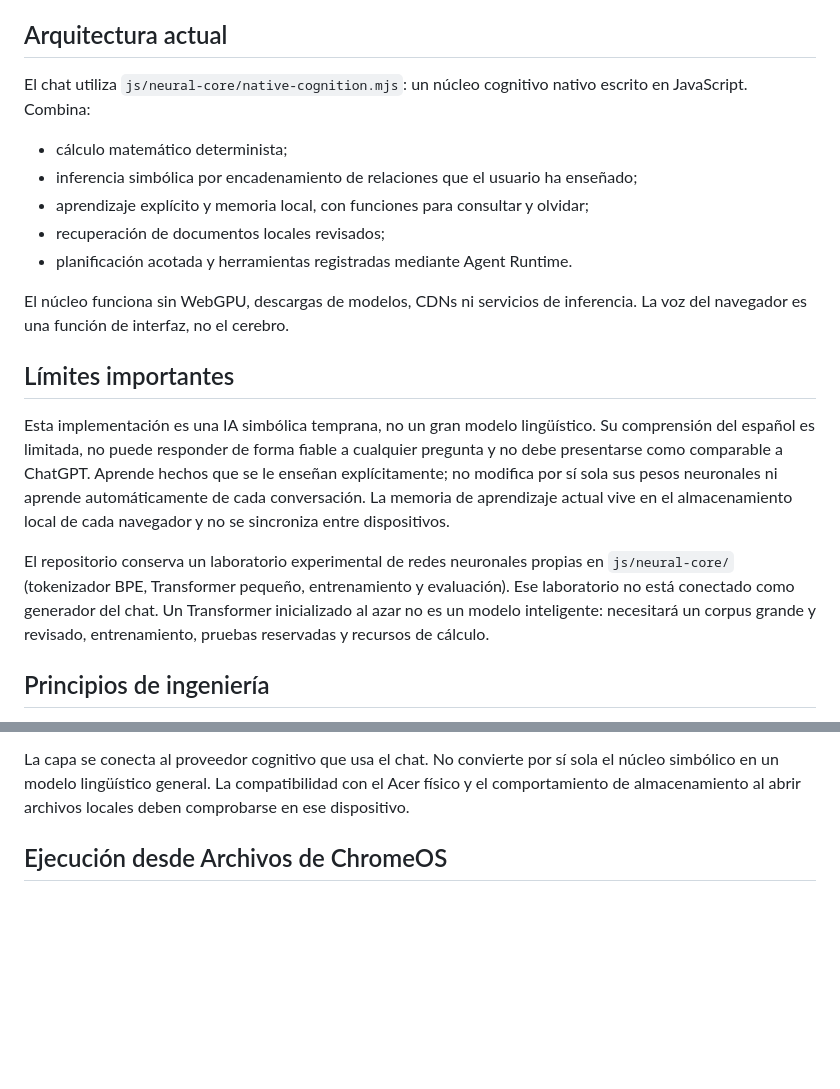
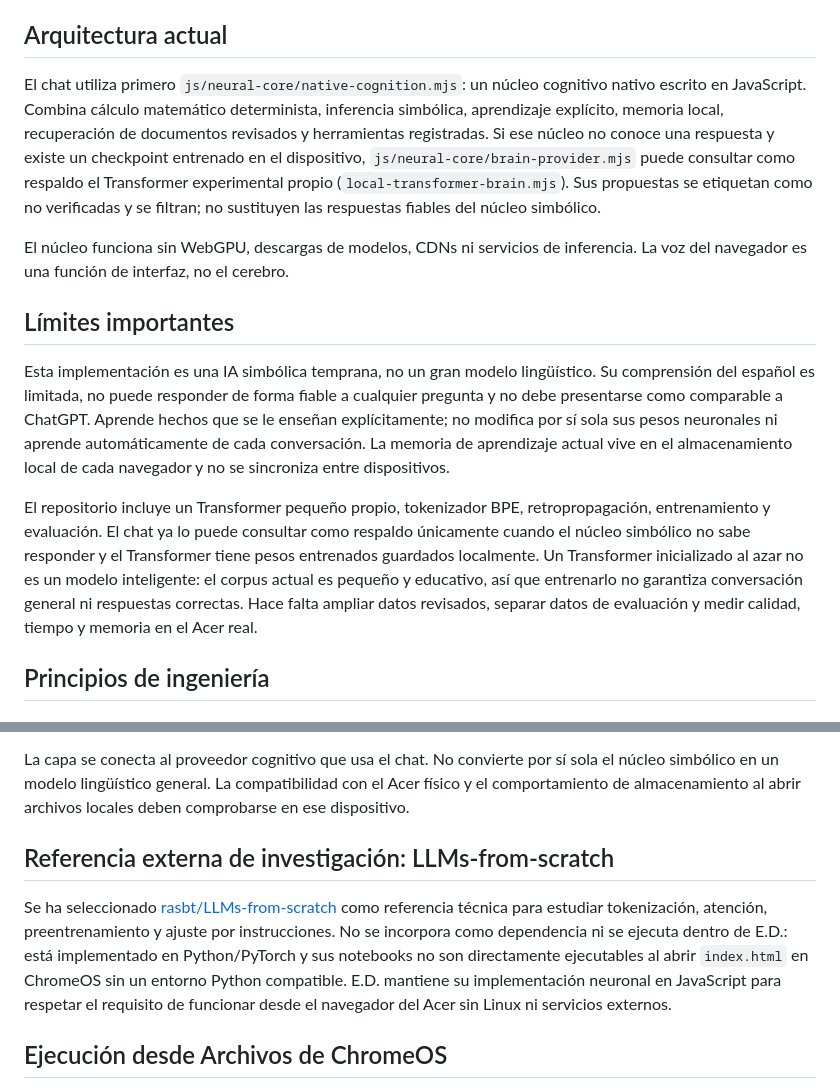
Before and after one commit to Turnesito130/e.d-2, a Markdown page: README.md, 2 parts joined by grey strips. GitHub-like rendering; blank space fills up the shorter version.

Commit message:
docs: clarify local transformer status and training reference

```diff
--- a/README.md
+++ b/README.md
@@ -4,12 +4,7 @@ E.D.-2 desarrolla un asistente personal cuyo cerebro conversacional no depende d
 
 ## Arquitectura actual
 
-El chat utiliza `js/neural-core/native-cognition.mjs`: un núcleo cognitivo nativo escrito en JavaScript. Combina:
-- cálculo matemático determinista;
-- inferencia simbólica por encadenamiento de relaciones que el usuario ha enseñado;
-- aprendizaje explícito y memoria local, con funciones para consultar y olvidar;
-- recuperación de documentos locales revisados;
-- planificación acotada y herramientas registradas mediante Agent Runtime.
+El chat utiliza primero `js/neural-core/native-cognition.mjs`: un núcleo cognitivo nativo escrito en JavaScript. Combina cálculo matemático determinista, inferencia simbólica, aprendizaje explícito, memoria local, recuperación de documentos revisados y herramientas registradas. Si ese núcleo no conoce una respuesta y existe un checkpoint entrenado en el dispositivo, `js/neural-core/brain-provider.mjs` puede consultar como respaldo el Transformer experimental propio (`local-transformer-brain.mjs`). Sus propuestas se etiquetan como no verificadas y se filtran; no sustituyen las respuestas fiables del núcleo simbólico.
 
 El núcleo funciona sin WebGPU, descargas de modelos, CDNs ni servicios de inferencia. La voz del navegador es una función de interfaz, no el cerebro.
 
@@ -17,7 +12,7 @@ El núcleo funciona sin WebGPU, descargas de modelos, CDNs ni servicios de infer
 
 Esta implementación es una IA simbólica temprana, no un gran modelo lingüístico. Su comprensión del español es limitada, no puede responder de forma fiable a cualquier pregunta y no debe presentarse como comparable a ChatGPT. Aprende hechos que se le enseñan explícitamente; no modifica por sí sola sus pesos neuronales ni aprende automáticamente de cada conversación. La memoria de aprendizaje actual vive en el almacenamiento local de cada navegador y no se sincroniza entre dispositivos.
 
-El repositorio conserva un laboratorio experimental de redes neuronales propias en `js/neural-core/` (tokenizador BPE, Transformer pequeño, entrenamiento y evaluación). Ese laboratorio no está conectado como generador del chat. Un Transformer inicializado al azar no es un modelo inteligente: necesitará un corpus grande y revisado, entrenamiento, pruebas reservadas y recursos de cálculo.
+El repositorio incluye un Transformer pequeño propio, tokenizador BPE, retropropagación, entrenamiento y evaluación. El chat ya lo puede consultar como respaldo únicamente cuando el núcleo simbólico no sabe responder y el Transformer tiene pesos entrenados guardados localmente. Un Transformer inicializado al azar no es un modelo inteligente: el corpus actual es pequeño y educativo, así que entrenarlo no garantiza conversación general ni respuestas correctas. Hace falta ampliar datos revisados, separar datos de evaluación y medir calidad, tiempo y memoria en el Acer real.
 
 ## Principios de ingeniería
 
@@ -47,6 +42,10 @@ La rama incorpora `js/neural-core/openjarvis-adapter.mjs`, una capa de integraci
 - **Learning:** hechos enseñados explícitamente y trazas locales de métricas. Las trazas no guardan el texto de las preguntas ni de las respuestas y no entrenan pesos automáticamente.
 
 La capa se conecta al proveedor cognitivo que usa el chat. No convierte por sí sola el núcleo simbólico en un modelo lingüístico general. La compatibilidad con el Acer físico y el comportamiento de almacenamiento al abrir archivos locales deben comprobarse en ese dispositivo.
+
+## Referencia externa de investigación: LLMs-from-scratch
+
+Se ha seleccionado [rasbt/LLMs-from-scratch](https://github.com/rasbt/LLMs-from-scratch) como referencia técnica para estudiar tokenización, atención, preentrenamiento y ajuste por instrucciones. No se incorpora como dependencia ni se ejecuta dentro de E.D.: está implementado en Python/PyTorch y sus notebooks no son directamente ejecutables al abrir `index.html` en ChromeOS sin un entorno Python compatible. E.D. mantiene su implementación neuronal en JavaScript para respetar el requisito de funcionar desde el navegador del Acer sin Linux ni servicios externos.
 
 
 ## Ejecución desde Archivos de ChromeOS
```
